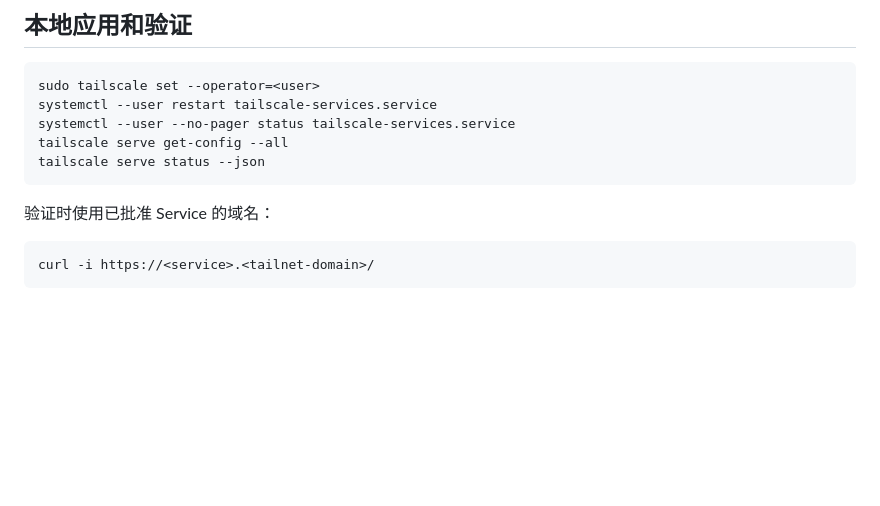
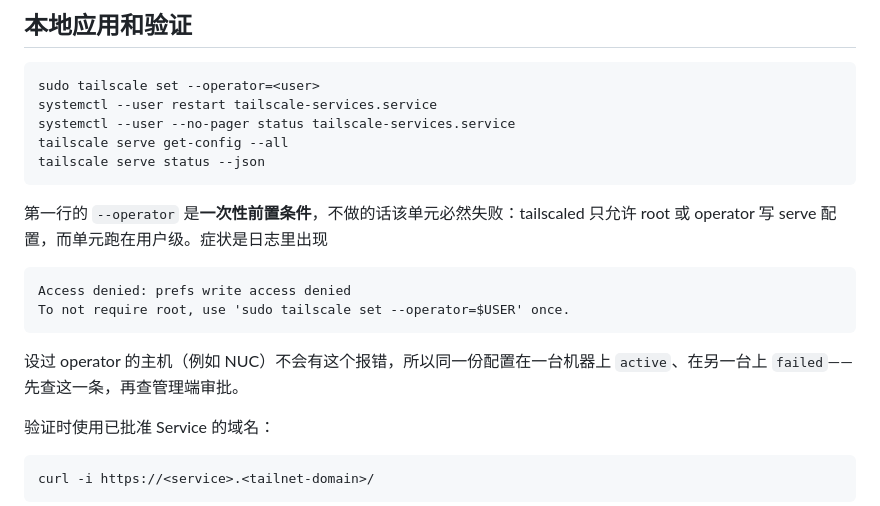
Before and after one commit to longredzhong/nixos-configuration, a Markdown page: docs/tailscale-services.md, the part around the change. GitHub-like rendering; blank space fills up the shorter version.

````diff
--- a/docs/tailscale-services.md
+++ b/docs/tailscale-services.md
@@ -74,6 +74,17 @@ tailscale serve get-config --all
 tailscale serve status --json
 ```
 
+第一行的 `--operator` 是**一次性前置条件**，不做的话该单元必然失败：tailscaled 只允许 root 或
+operator 写 serve 配置，而单元跑在用户级。症状是日志里出现
+
+```text
+Access denied: prefs write access denied
+To not require root, use 'sudo tailscale set --operator=$USER' once.
+```
+
+设过 operator 的主机（例如 NUC）不会有这个报错，所以同一份配置在一台机器上 `active`、在另一台上
+`failed`——先查这一条，再查管理端审批。
+
 验证时使用已批准 Service 的域名：
 
 ```bash
````
Also changed, not shown: docs/longred-vm.md (+25 -1 lines).
